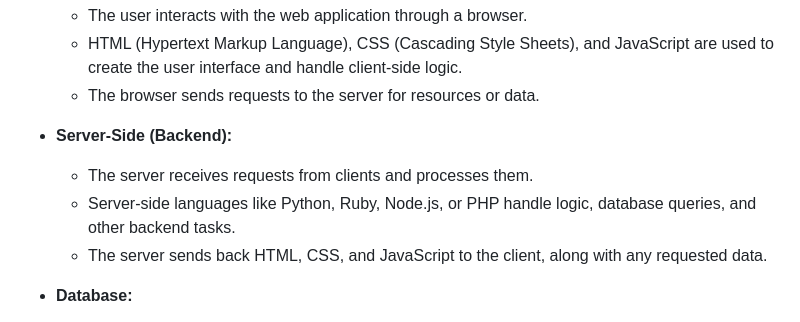
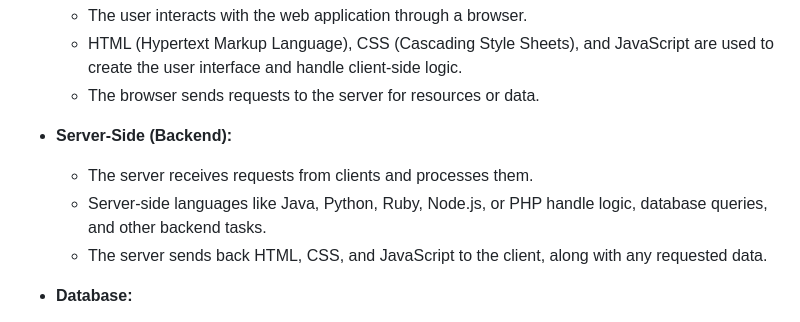
Before and after one commit to ramanujds/ey-adv-java, a Markdown page: day-7-front-end-html.md, the part around the change. Rendered like a GitHub page.

```diff
--- a/day-7-front-end-html.md
+++ b/day-7-front-end-html.md
@@ -12,7 +12,7 @@ Web applications function through a client-server model. The client is the user'
 
 - **Server-Side (Backend):**
   - The server receives requests from clients and processes them.
-  - Server-side languages like Python, Ruby, Node.js, or PHP handle logic, database queries, and other backend tasks.
+  - Server-side languages like Java, Python, Ruby, Node.js, or PHP handle logic, database queries, and other backend tasks.
   - The server sends back HTML, CSS, and JavaScript to the client, along with any requested data.
 
 - **Database:**
```
